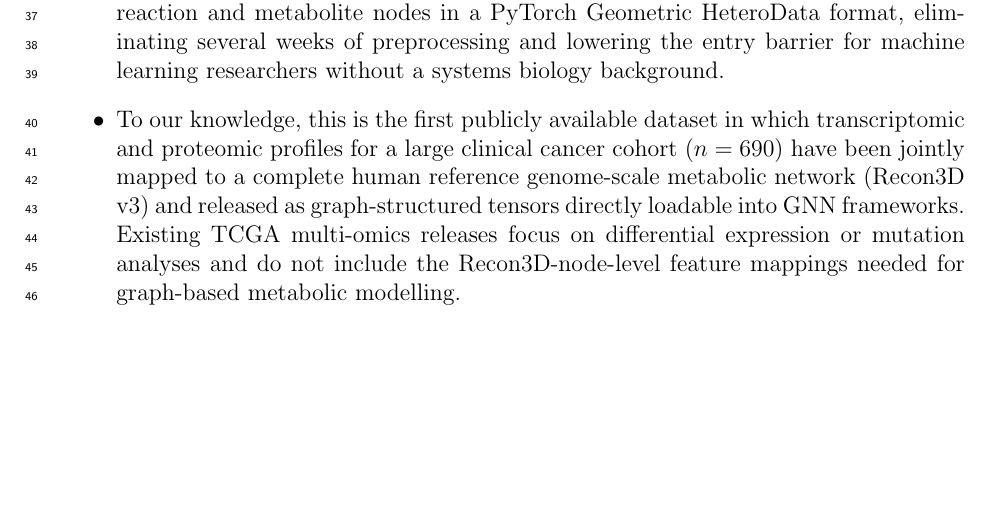
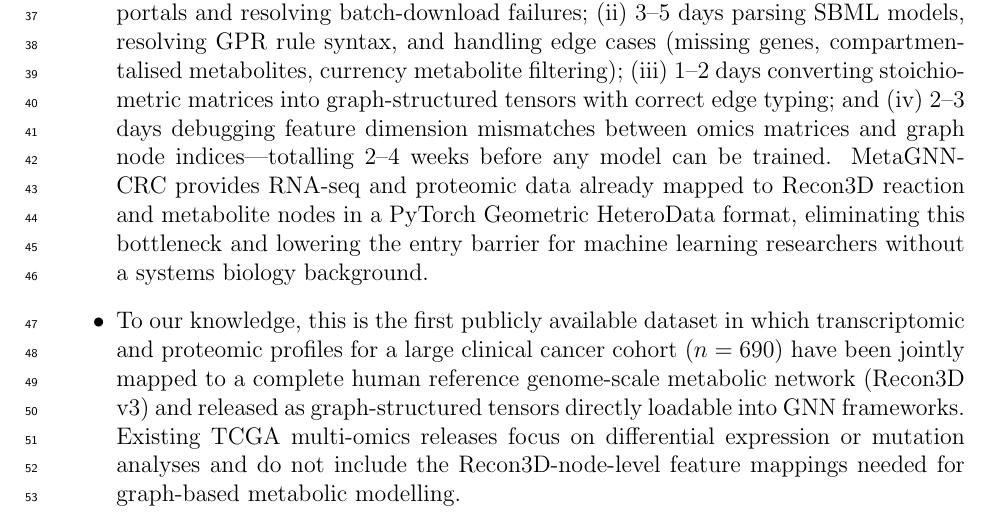
Before and after one commit to thiptanawat/MetaGNN-CRC, a LaTeX paper (MetaGNN_DataInBrief.tex): part of page 3 of 9 before the commit and part of page 3 of 10 after it, cut at the place of the change, the shorter picture padded with empty space. Compiled offline with pdfLaTeX.

Commit message:
feat: address Gemini reviewer feedback - add granular bioinformatics bottleneck breakdown

```diff
--- a/MetaGNN_DataInBrief.tex
+++ b/MetaGNN_DataInBrief.tex
@@ -68,7 +68,7 @@ We describe MetaGNN-CRC, a curated, Recon3D-mapped multi-omics dataset prepared
 \section*{Value of the Data}
 
 \begin{itemize}
-\item Reconstructing metabolic networks from multi-omics data demands specialised expertise in bioinformatics preprocessing, GPR rule parsing, and graph construction. MetaGNN-CRC provides RNA-seq and proteomic data already mapped to Recon3D reaction and metabolite nodes in a PyTorch Geometric HeteroData format, eliminating several weeks of preprocessing and lowering the entry barrier for machine learning researchers without a systems biology background.
+\item Reconstructing metabolic networks from multi-omics data demands specialised expertise in bioinformatics preprocessing, GPR rule parsing, and graph construction. A typical new entrant to the field faces: (i) 2--3 days navigating the GDC/PDC data portals and resolving batch-download failures; (ii) 3--5 days parsing SBML models, resolving GPR rule syntax, and handling edge cases (missing genes, compartmentalised metabolites, currency metabolite filtering); (iii) 1--2 days converting stoichiometric matrices into graph-structured tensors with correct edge typing; and (iv) 2--3 days debugging feature dimension mismatches between omics matrices and graph node indices---totalling 2--4 weeks before any model can be trained. MetaGNN-CRC provides RNA-seq and proteomic data already mapped to Recon3D reaction and metabolite nodes in a PyTorch Geometric HeteroData format, eliminating this bottleneck and lowering the entry barrier for machine learning researchers without a systems biology background.
 
 \item To our knowledge, this is the first publicly available dataset in which transcriptomic and proteomic profiles for a large clinical cancer cohort ($n = 690$) have been jointly mapped to a complete human reference genome-scale metabolic network (Recon3D v3) and released as graph-structured tensors directly loadable into GNN frameworks. Existing TCGA multi-omics releases focus on differential expression or mutation analyses and do not include the Recon3D-node-level feature mappings needed for graph-based metabolic modelling.
 
```
